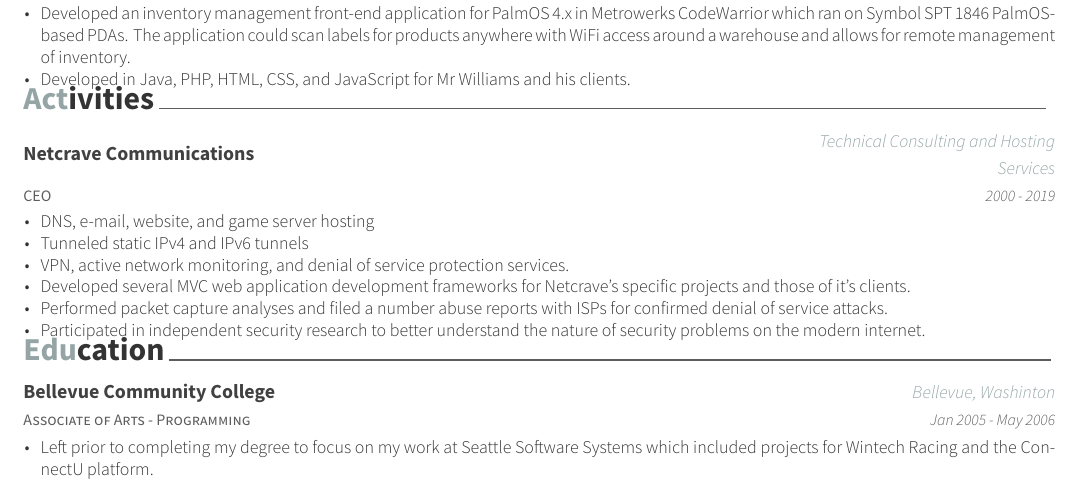
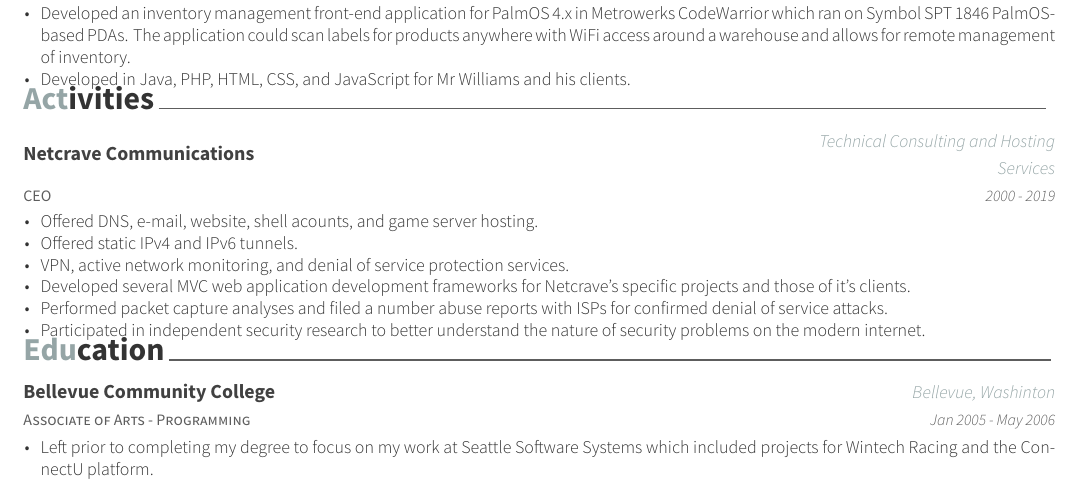
Before and after one commit to paigeadelethompson/paigeadelethompson, a LaTeX CV (cv.tex, which reads cv/projects.tex): part of page 2 of 2, cut so that both start at the same text. Compiled offline with XeLaTeX; a missing font is replaced by an installed copy or a similar font.

Commit message:
Update projects.tex
fix language in activities section

```diff
--- a/cv/projects.tex
+++ b/cv/projects.tex
@@ -7,8 +7,8 @@
     {2000 - 2019}
     {
       \begin{cvitems}
-        \item{DNS, e-mail, website, and game server hosting}
-        \item{Tunneled static IPv4 and IPv6 tunnels}
+        \item{Offered DNS, e-mail, website, shell acounts, and game server hosting.}
+        \item{Offered static IPv4 and IPv6 tunnels.}
         \item{VPN, active network monitoring, and denial of service protection services.}
         \item{Developed several MVC web application development frameworks for Netcrave's specific projects and those of it's clients.}
         \item{Performed packet capture analyses and filed a number abuse reports with ISPs for confirmed denial of service attacks.}
```
